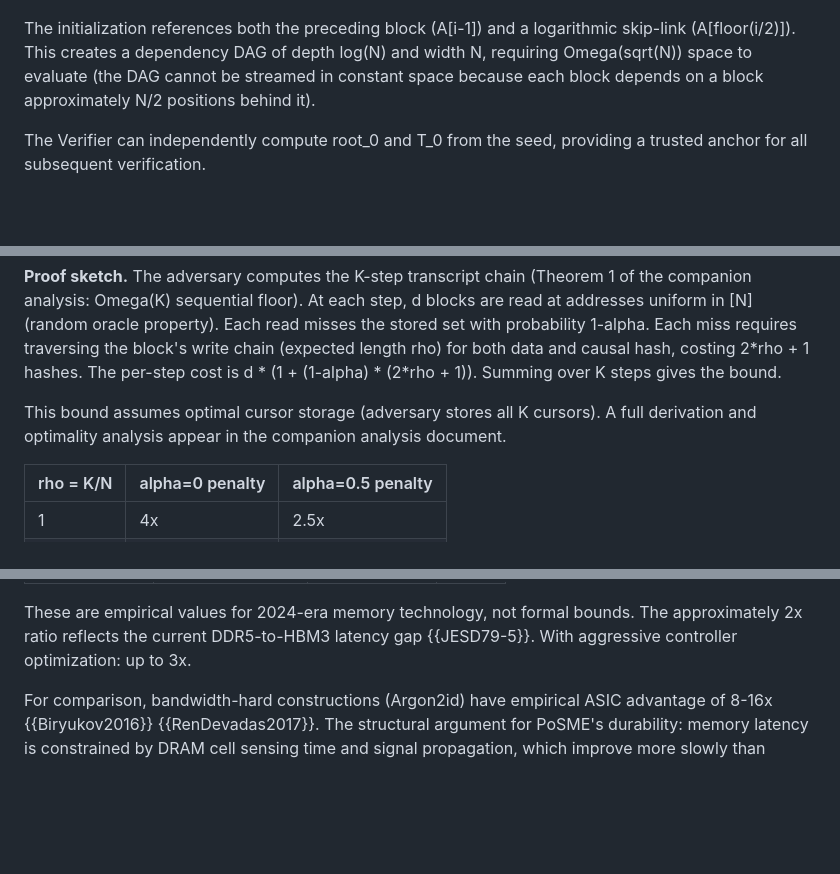
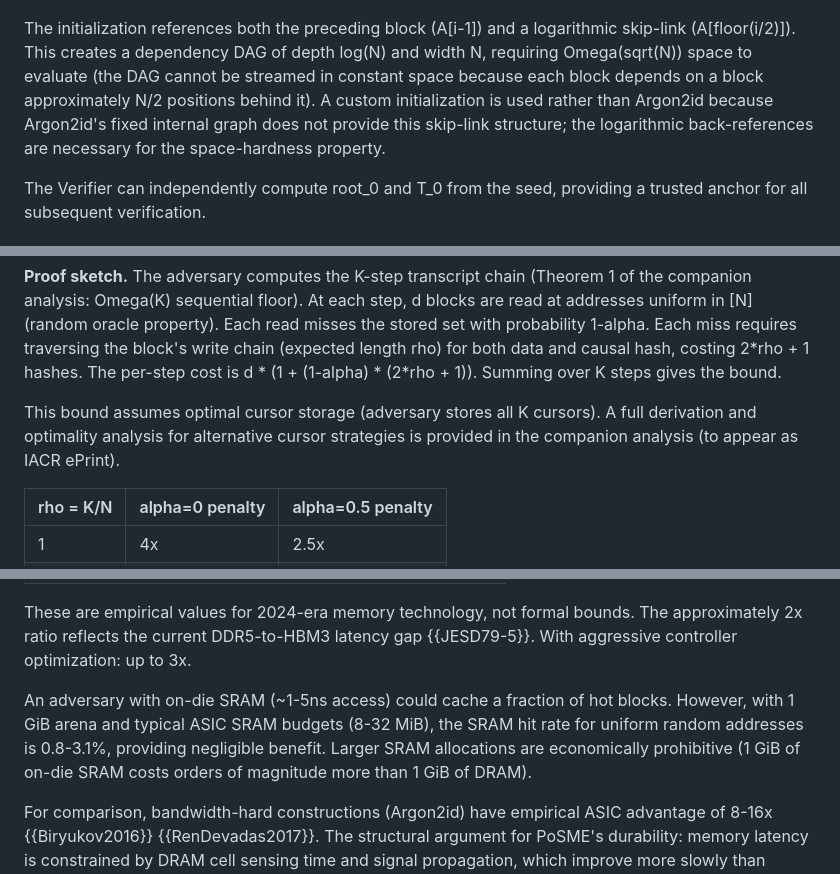
Before and after one commit to LF-Decentralized-Trust-labs/proof-of-effort, a Markdown page: draft-condrey-cfrg-posme.md, 3 parts joined by grey strips. Rendered like a GitHub page; blank space fills up the shorter version.

Commit message:
fix: constrained verifier estimates, SRAM caching analysis, Argon2id init rationale, companion doc as ePrint reference

```diff
--- a/draft-condrey-cfrg-posme.md
+++ b/draft-condrey-cfrg-posme.md
@@ -307,7 +307,10 @@ and a logarithmic skip-link (A\[floor(i/2)\]). This creates a
 dependency DAG of depth log(N) and width N, requiring
 Omega(sqrt(N)) space to evaluate (the DAG cannot be streamed
 in constant space because each block depends on a block
-approximately N/2 positions behind it).
+approximately N/2 positions behind it). A custom initialization
+is used rather than Argon2id because Argon2id's fixed internal
+graph does not provide this skip-link structure; the logarithmic
+back-references are necessary for the space-hardness property.
 
 The Verifier can independently compute root\_0 and T\_0 from the
 seed, providing a trusted anchor for all subsequent verification.
@@ -656,8 +665,9 @@ d \* (1 + (1-alpha) \* (2\*rho + 1)). Summing over K steps gives
 the bound.
 
 This bound assumes optimal cursor storage (adversary stores all
-K cursors). A full derivation and optimality analysis appear in
-the companion analysis document.
+K cursors). A full derivation and optimality analysis for
+alternative cursor strategies is provided in the companion
+analysis (to appear as IACR ePrint).
 
 | rho = K/N | alpha=0 penalty | alpha=0.5 penalty |
 |---|---|---|
@@ -724,6 +734,13 @@ These are empirical values for 2024-era memory technology, not
 formal bounds. The approximately 2x ratio reflects the current
 DDR5-to-HBM3 latency gap {{JESD79-5}}. With aggressive
 controller optimization: up to 3x.
+
+An adversary with on-die SRAM (~1-5ns access) could cache a
+fraction of hot blocks. However, with 1 GiB arena and typical
+ASIC SRAM budgets (8-32 MiB), the SRAM hit rate for uniform
+random addresses is 0.8-3.1%, providing negligible benefit.
+Larger SRAM allocations are economically prohibitive (1 GiB of
+on-die SRAM costs orders of magnitude more than 1 GiB of DRAM).
 
 For comparison, bandwidth-hard constructions (Argon2id) have
 empirical ASIC advantage of 8-16x {{Biryukov2016}}
```
Also changed, not shown: other parts of draft-condrey-cfrg-posme.md (+7 -1 lines).
